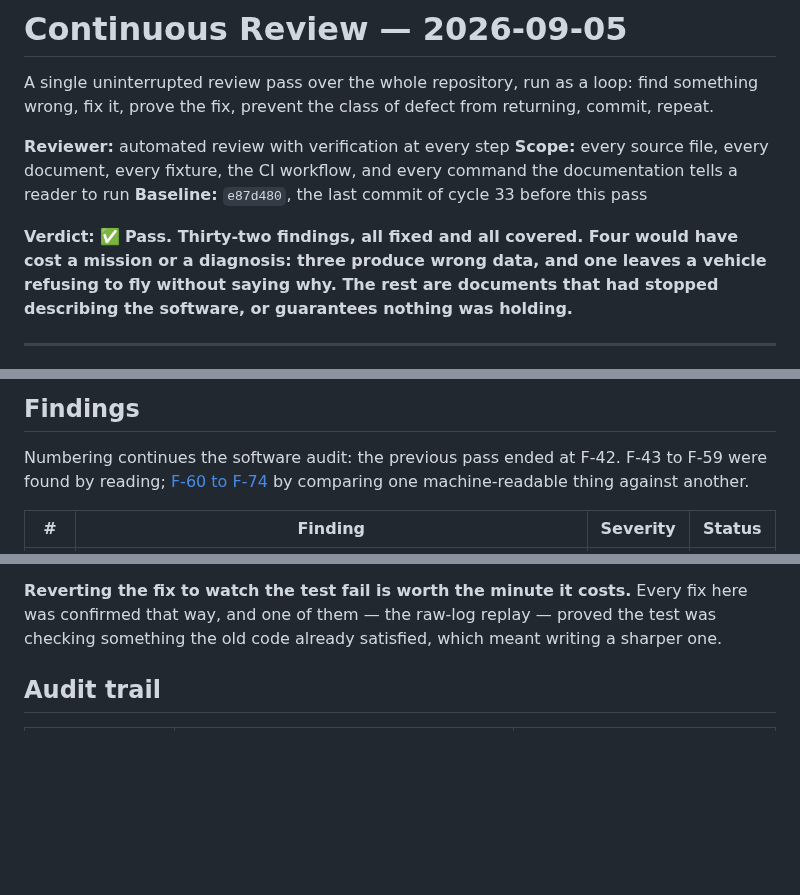
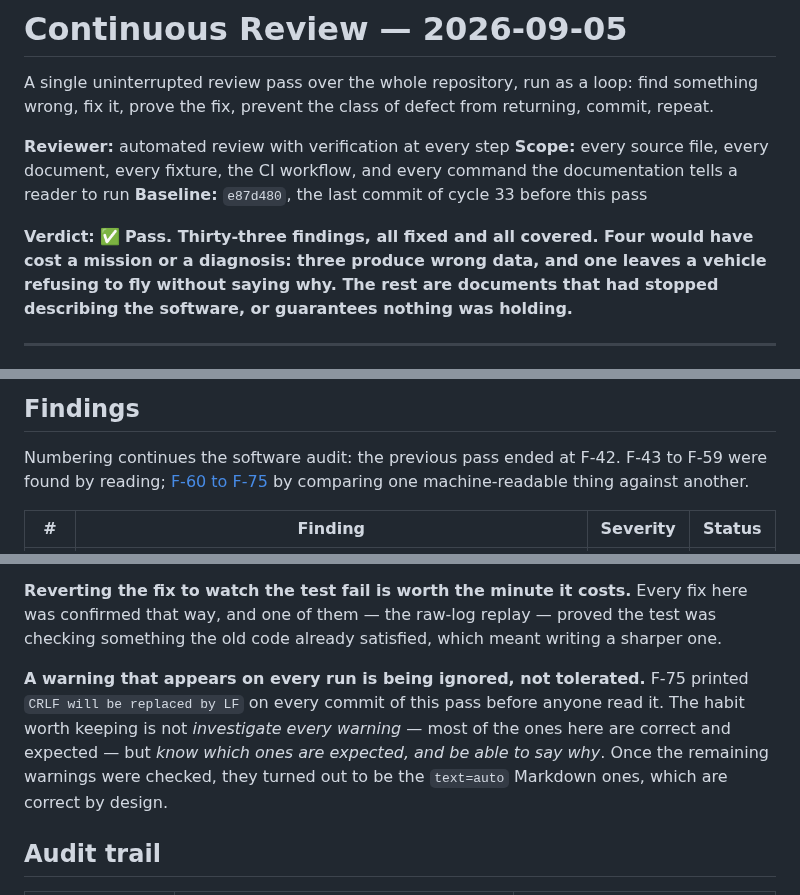
Before and after one commit to KunjSorathiya/CanSat-2026, a Markdown page: documentation/audit/2026-09-05-continuous-review.md, 3 parts joined by grey strips. GitHub-like rendering; blank space fills up the shorter version.

Commit message:
docs(audit): record F-75 and the lesson about ignored warnings
The line-ending finding joins the record, along with the habit it argues for.
Not "investigate every warning" - most of the ones this session produced are
correct and expected - but "know which ones are expected, and be able to say
why". F-75 printed on every commit of this pass before anyone read it, and once
the rest were actually checked they turned out to be the text=auto Markdown
warnings, which are correct by design.

Verified: host build and all suites pass, 198/198 doc claims.

```diff
--- a/documentation/audit/2026-09-05-continuous-review.md
+++ b/documentation/audit/2026-09-05-continuous-review.md
@@ -8,7 +8,7 @@ wrong, fix it, prove the fix, prevent the class of defect from returning, commit
 command the documentation tells a reader to run
 **Baseline:** `e87d480`, the last commit of cycle 33 before this pass
 
-**Verdict:** ✅ **Pass. Thirty-two findings, all fixed and all covered. Four would have cost
+**Verdict:** ✅ **Pass. Thirty-three findings, all fixed and all covered. Four would have cost
 a mission or a diagnosis: three produce wrong data, and one leaves a vehicle refusing to fly
 without saying why. The rest are documents that had stopped describing the software, or
 guarantees nothing was holding.**
@@ -32,7 +32,7 @@ the code still did what it said.
 ## Findings
 
 Numbering continues the software audit: the previous pass ended at F-42. F-43 to F-59 were
-found by reading; [F-60 to F-74](#second-wave--f-60-to-f-74) by comparing one
+found by reading; [F-60 to F-75](#second-wave--f-60-to-f-75) by comparing one
 machine-readable thing against another.
 
 | # | Finding | Severity | Status |
@@ -268,6 +269,13 @@ about two things belonging together, scope the check to where they belong togeth
 was confirmed that way, and one of them — the raw-log replay — proved the test was checking
 something the old code already satisfied, which meant writing a sharper one.
 
+**A warning that appears on every run is being ignored, not tolerated.** F-75 printed
+`CRLF will be replaced by LF` on every commit of this pass before anyone read it. The habit
+worth keeping is not *investigate every warning* — most of the ones here are correct and
+expected — but *know which ones are expected, and be able to say why*. Once the remaining
+warnings were checked, they turned out to be the `text=auto` Markdown ones, which are
+correct by design.
+
 
 ## Audit trail
 
```
Also changed, not shown: other parts of documentation/audit/2026-09-05-continuous-review.md (+3 -2 lines).
